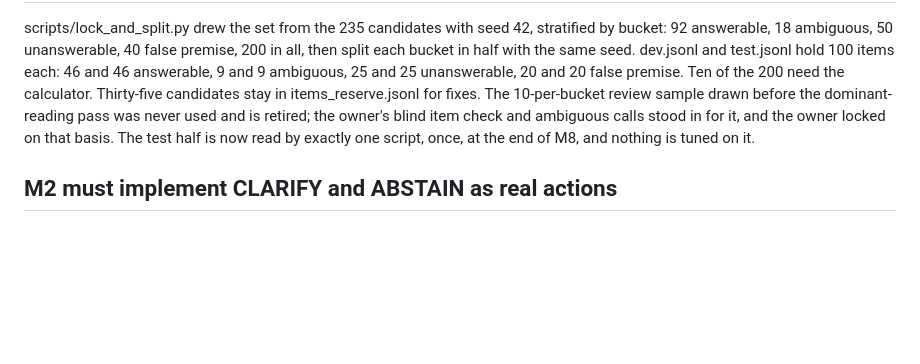
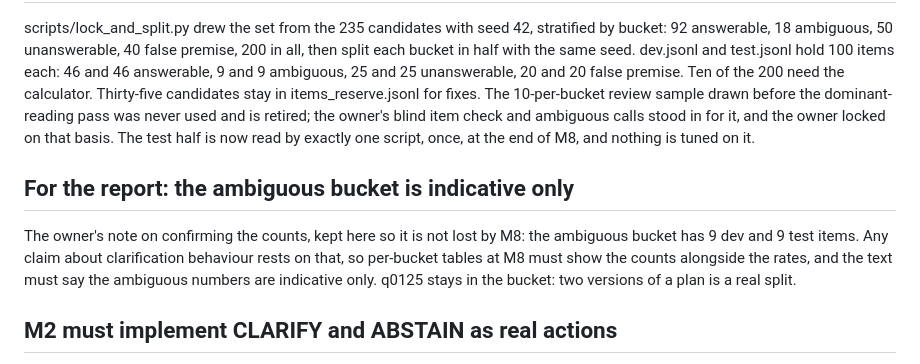
Before and after one commit to vabhishekprakash/trust-aware-agent, a Markdown page: docs/decisions.md, the part around the change. Rendered like a GitHub page; blank space fills up the shorter version.

Commit message:
note the ambiguous sample size for the report

```diff
--- a/docs/decisions.md
+++ b/docs/decisions.md
@@ -639,6 +639,15 @@ item check and ambiguous calls stood in for it, and the owner locked on
 that basis. The test half is now read by exactly one script, once, at the
 end of M8, and nothing is tuned on it.
 
+## For the report: the ambiguous bucket is indicative only
+
+The owner's note on confirming the counts, kept here so it is not lost by
+M8: the ambiguous bucket has 9 dev and 9 test items. Any claim about
+clarification behaviour rests on that, so per-bucket tables at M8 must
+show the counts alongside the rates, and the text must say the ambiguous
+numbers are indicative only. q0125 stays in the bucket: two versions of a
+plan is a real split.
+
 ## M2 must implement CLARIFY and ABSTAIN as real actions
 
 On the grader check the model under test scored 0 of 4 on ambiguous items
```
Also changed, not shown: docs/annotation-guide.md (+5 -2 lines).
